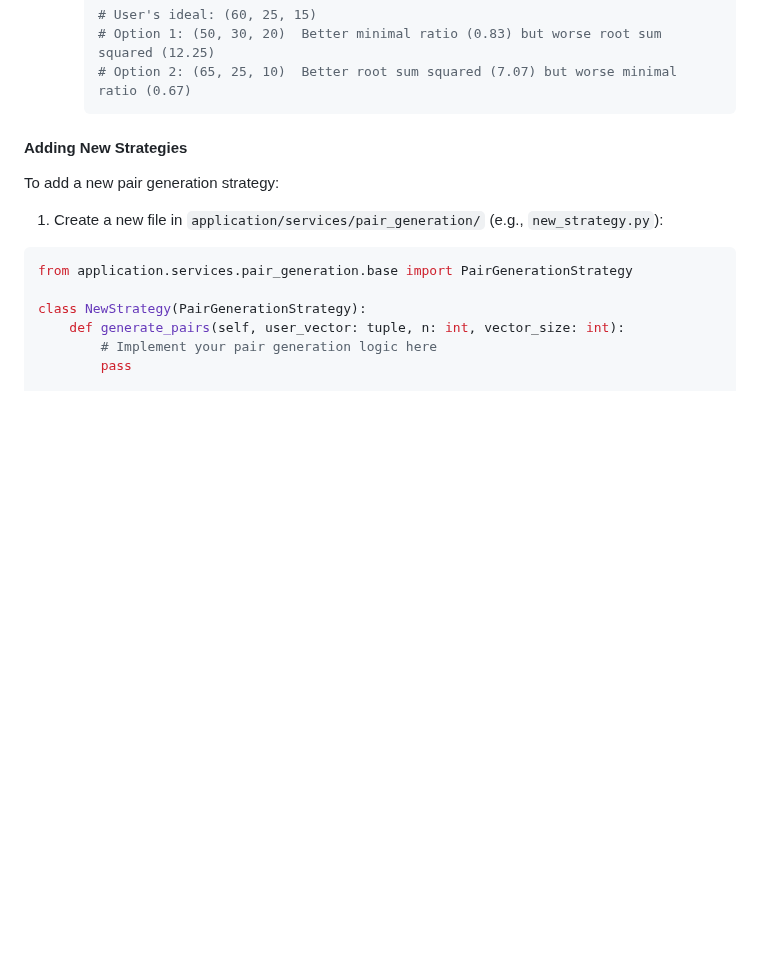
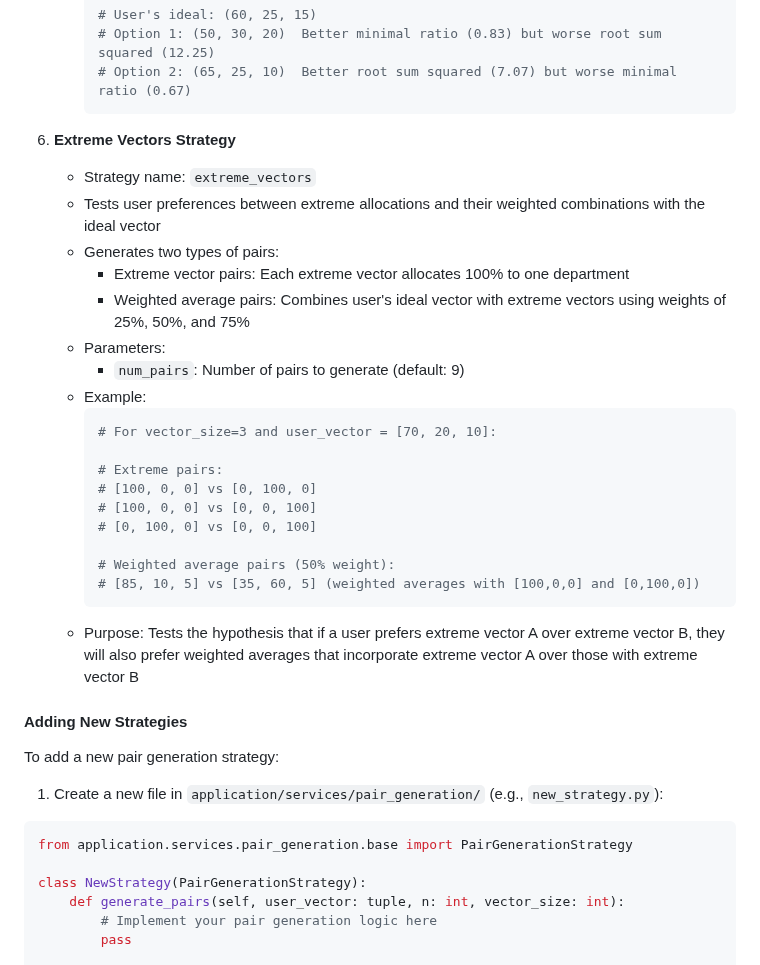
Before and after one commit to ariel-research/budget-survey, a Markdown page: README.md, the part around the change. Drawn GitHub-style; blank space fills up the shorter version.

Commit message:
update README documentation with ExtremVectorsStrategy details

````diff
--- a/README.md
+++ b/README.md
@@ -158,6 +158,28 @@ The application uses the Strategy pattern to support multiple pair generation al
      # Option 1: (50, 30, 20)  Better minimal ratio (0.83) but worse root sum squared (12.25)
      # Option 2: (65, 25, 10)  Better root sum squared (7.07) but worse minimal ratio (0.67)
      ```
+
+6. **Extreme Vectors Strategy**
+   - Strategy name: `extreme_vectors`
+   - Tests user preferences between extreme allocations and their weighted combinations with the ideal vector
+   - Generates two types of pairs:
+     - Extreme vector pairs: Each extreme vector allocates 100% to one department
+     - Weighted average pairs: Combines user's ideal vector with extreme vectors using weights of 25%, 50%, and 75%
+   - Parameters:
+     - `num_pairs`: Number of pairs to generate (default: 9)
+   - Example:
+     ```python
+     # For vector_size=3 and user_vector = [70, 20, 10]:
+
+     # Extreme pairs:
+     # [100, 0, 0] vs [0, 100, 0]
+     # [100, 0, 0] vs [0, 0, 100]
+     # [0, 100, 0] vs [0, 0, 100]
+
+     # Weighted average pairs (50% weight):
+     # [85, 10, 5] vs [35, 60, 5] (weighted averages with [100,0,0] and [0,100,0])
+     ```
+   - Purpose: Tests the hypothesis that if a user prefers extreme vector A over extreme vector B, they will also prefer weighted averages that incorporate extreme vector A over those with extreme vector B
 
 #### Adding New Strategies
 
````
